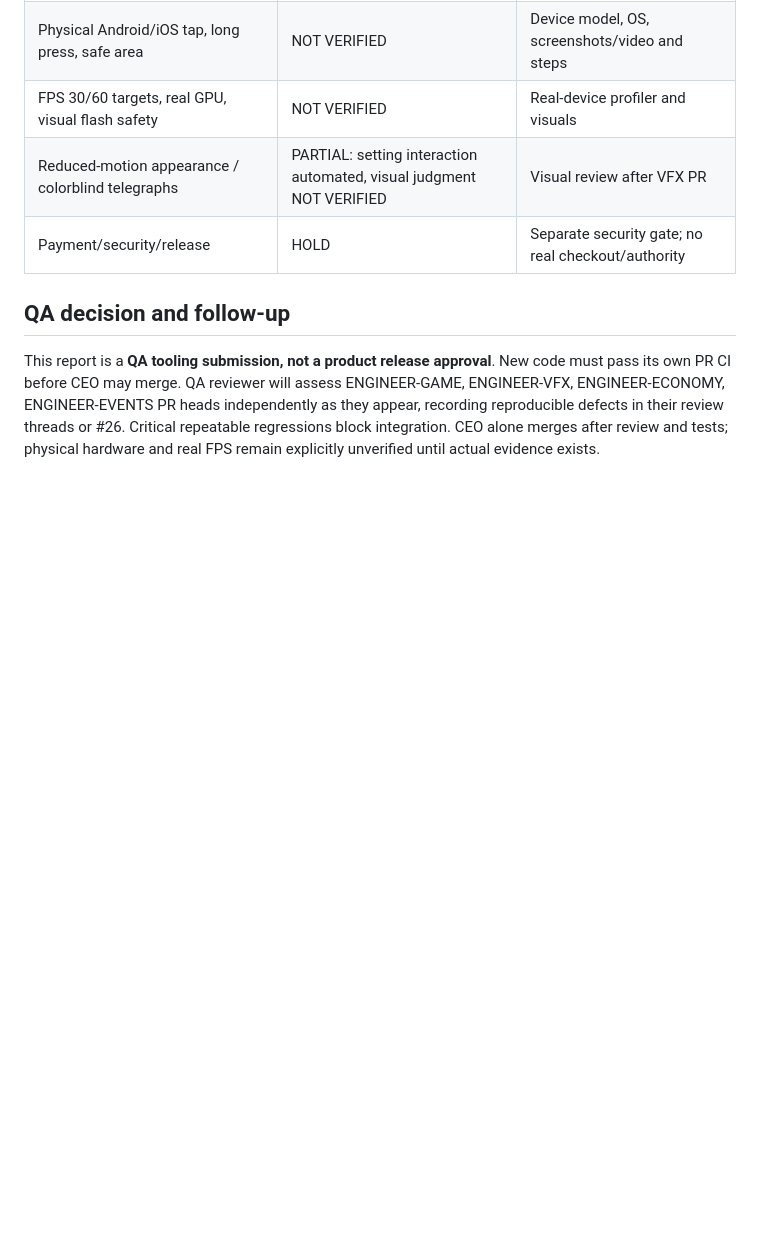
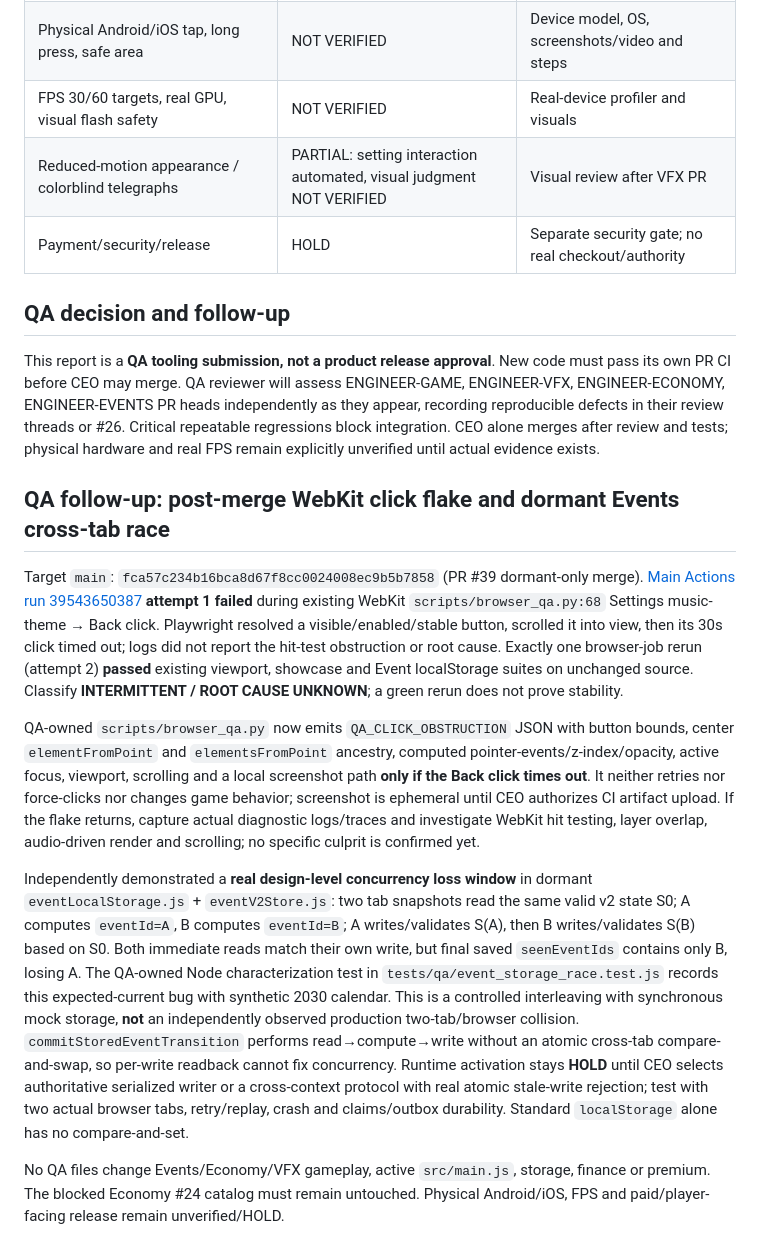
Before and after one commit to tanawutmalirum29-ux/ARCANA-SURVIVOR, a Markdown page: docs/QA_TEAM_REPORT.md, the part around the change. Drawn GitHub-style; blank space fills up the shorter version.

Commit message:
docs(qa): document WebKit CI flake and Event stale-write HOLD

```diff
--- a/docs/QA_TEAM_REPORT.md
+++ b/docs/QA_TEAM_REPORT.md
@@ -45,3 +45,15 @@ python scripts/browser_qa.py --served --browsers chromium webkit
 ## QA decision and follow-up
 
 This report is a **QA tooling submission, not a product release approval**. New code must pass its own PR CI before CEO may merge. QA reviewer will assess ENGINEER-GAME, ENGINEER-VFX, ENGINEER-ECONOMY, ENGINEER-EVENTS PR heads independently as they appear, recording reproducible defects in their review threads or #26. Critical repeatable regressions block integration. CEO alone merges after review and tests; physical hardware and real FPS remain explicitly unverified until actual evidence exists.
+
+
+## QA follow-up: post-merge WebKit click flake and dormant Events cross-tab race
+
+Target `main`: `fca57c234b16bca8d67f8cc0024008ec9b5b7858` (PR #39 dormant-only merge).
+[Main Actions run 39543650387](https://github.com/tanawutmalirum29-ux/ARCANA-SURVIVOR/actions/runs/39543650387) **attempt 1 failed** during existing WebKit `scripts/browser_qa.py:68` Settings music-theme → Back click. Playwright resolved a visible/enabled/stable button, scrolled it into view, then its 30s click timed out; logs did not report the hit-test obstruction or root cause. Exactly one browser-job rerun (attempt 2) **passed** existing viewport, showcase and Event localStorage suites on unchanged source. Classify **INTERMITTENT / ROOT CAUSE UNKNOWN**; a green rerun does not prove stability.
+
+QA-owned `scripts/browser_qa.py` now emits `QA_CLICK_OBSTRUCTION` JSON with button bounds, center `elementFromPoint` and `elementsFromPoint` ancestry, computed pointer-events/z-index/opacity, active focus, viewport, scrolling and a local screenshot path **only if the Back click times out**. It neither retries nor force-clicks nor changes game behavior; screenshot is ephemeral until CEO authorizes CI artifact upload. If the flake returns, capture actual diagnostic logs/traces and investigate WebKit hit testing, layer overlap, audio-driven render and scrolling; no specific culprit is confirmed yet.
+
+Independently demonstrated a **real design-level concurrency loss window** in dormant `eventLocalStorage.js` + `eventV2Store.js`: two tab snapshots read the same valid v2 state S0; A computes `eventId=A`, B computes `eventId=B`; A writes/validates S(A), then B writes/validates S(B) based on S0. Both immediate reads match their own write, but final saved `seenEventIds` contains only B, losing A. The QA-owned Node characterization test in `tests/qa/event_storage_race.test.js` records this expected-current bug with synthetic 2030 calendar. This is a controlled interleaving with synchronous mock storage, **not** an independently observed production two-tab/browser collision. `commitStoredEventTransition` performs read→compute→write without an atomic cross-tab compare-and-swap, so per-write readback cannot fix concurrency. Runtime activation stays **HOLD** until CEO selects authoritative serialized writer or a cross-context protocol with real atomic stale-write rejection; test with two actual browser tabs, retry/replay, crash and claims/outbox durability. Standard `localStorage` alone has no compare-and-set.
+
+No QA files change Events/Economy/VFX gameplay, active `src/main.js`, storage, finance or premium. The blocked Economy #24 catalog must remain untouched. Physical Android/iOS, FPS and paid/player-facing release remain unverified/HOLD.
```
